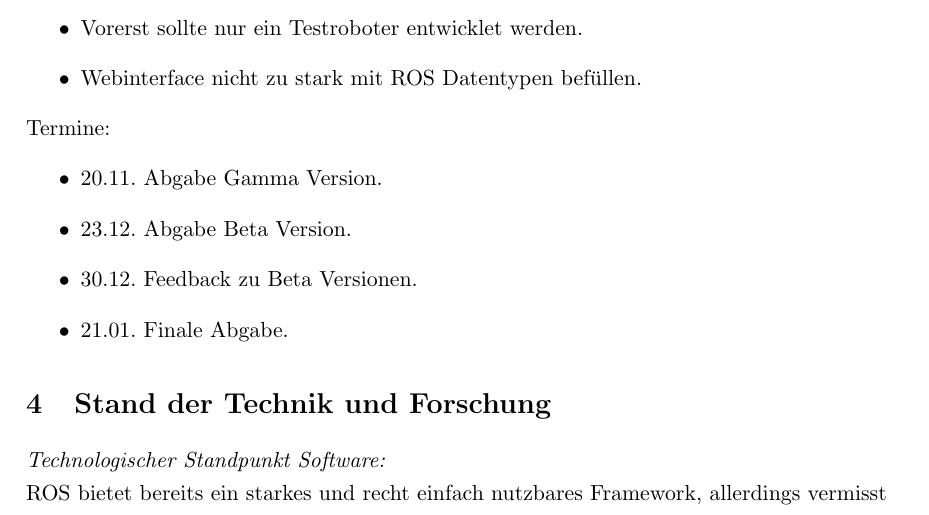
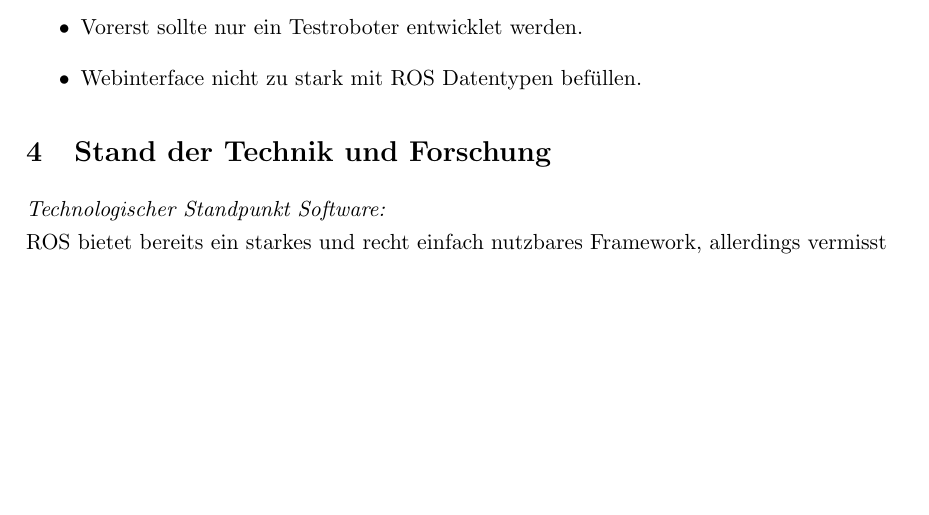
Before and after one commit to qaysedc/SystemadministrationWiSe22, a LaTeX document (doc/expose/expose.tex, which reads doc/expose/zielsetzung&anforderungen.tex): part of page 8 of 27, cut so that both start at the same text, the shorter picture padded with empty space. Compiled offline with pdfLaTeX.

Commit message:
termine exkludiert

```diff
--- a/doc/expose/zielsetzung&anforderungen.tex
+++ b/doc/expose/zielsetzung&anforderungen.tex
@@ -34,12 +34,4 @@
     \item Webinterface nicht zu stark mit ROS Datentypen befüllen.
     \end {itemize}
 
-    Termine:
-    \begin{itemize}
-    \item 20.11. Abgabe Gamma Version.
-    \item 23.12. Abgabe Beta Version.
-    \item 30.12. Feedback zu Beta Versionen.
-    \item 21.01. Finale Abgabe.
-    \end{itemize}
-
 \end{flushleft}
```
Also changed, not shown: doc/expose/expose.pdf, doc/expose/imgs/Zielsetzung.png, 1 other file.
